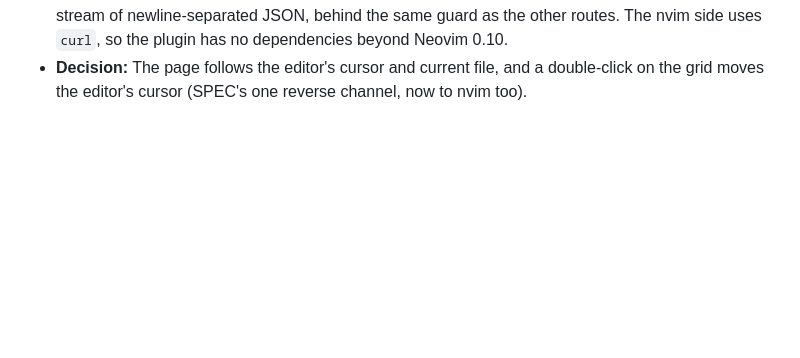
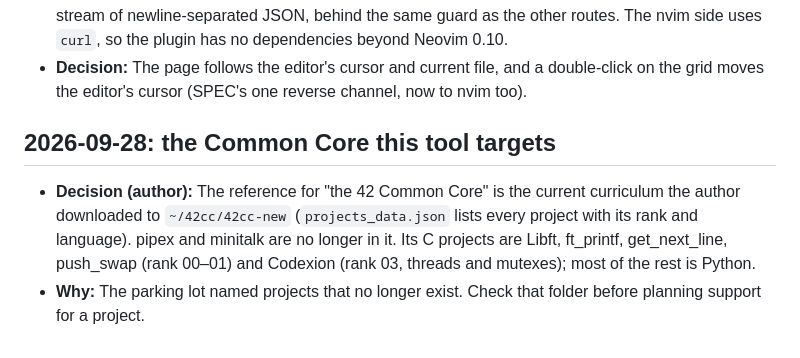
Before and after one commit to wxsonz/blueprint42, a Markdown page: DECISIONS.md, the part around the change. GitHub-like rendering; blank space fills up the shorter version.

Commit message:
Docs: parking lot follows the current Common Core (no pipex/minitalk)
Co-Authored-By: Claude Opus 5.5 <noreply@anthropic.com>

```diff
--- a/DECISIONS.md
+++ b/DECISIONS.md
@@ -463,3 +463,14 @@ questions. Newest last.
 - **Decision:** The page follows the editor's cursor and current file, and
   a double-click on the grid moves the editor's cursor (SPEC's one reverse
   channel, now to nvim too).
+
+## 2026-09-28: the Common Core this tool targets
+
+- **Decision (author):** The reference for "the 42 Common Core" is the
+  current curriculum the author downloaded to `~/42cc/42cc-new`
+  (`projects_data.json` lists every project with its rank and language).
+  pipex and minitalk are no longer in it. Its C projects are Libft,
+  ft_printf, get_next_line, push_swap (rank 00–01) and Codexion (rank 03,
+  threads and mutexes); most of the rest is Python.
+- **Why:** The parking lot named projects that no longer exist. Check that
+  folder before planning support for a project.
```
Also changed, not shown: SPEC.md (+9 -5 lines).
